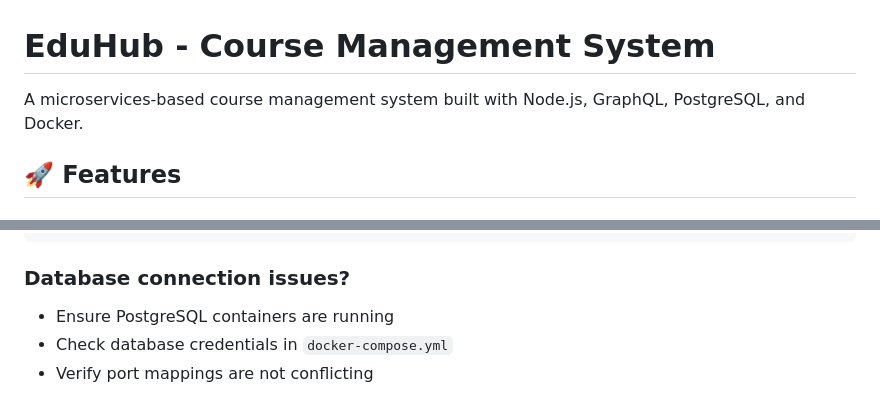
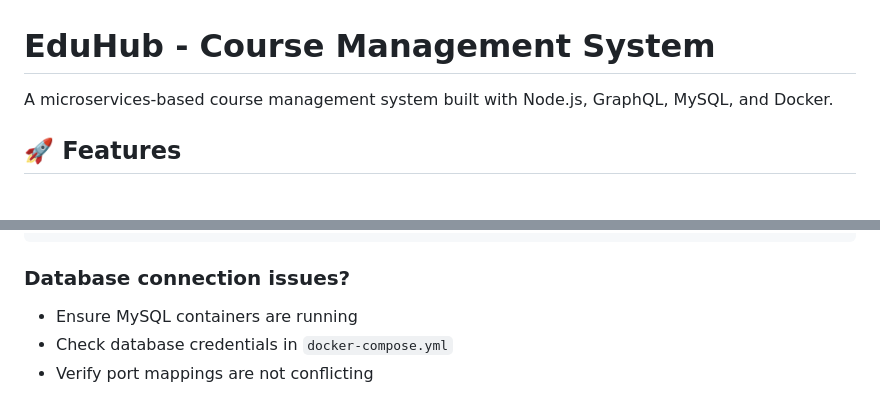
Before and after one commit to IqbalAbhipraya/eai-tubes, a Markdown page: README.md, 2 parts joined by grey strips. Drawn GitHub-style.

````diff
--- a/README.md
+++ b/README.md
@@ -1,6 +1,6 @@
 # EduHub - Course Management System
 
-A microservices-based course management system built with Node.js, GraphQL, PostgreSQL, and Docker.
+A microservices-based course management system built with Node.js, GraphQL, MySQL, and Docker.
 
 ## 🚀 Features
 
@@ -262,7 +262,7 @@ docker-compose up --build -d
 ```
 
 ### Database connection issues?
-- Ensure PostgreSQL containers are running
+- Ensure MySQL containers are running
 - Check database credentials in `docker-compose.yml`
 - Verify port mappings are not conflicting
 
````
Also changed, not shown: other parts of README.md (+10 -10 lines).
